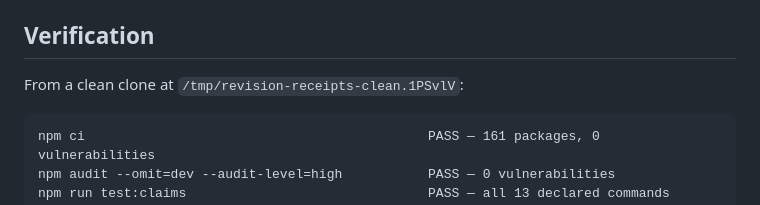
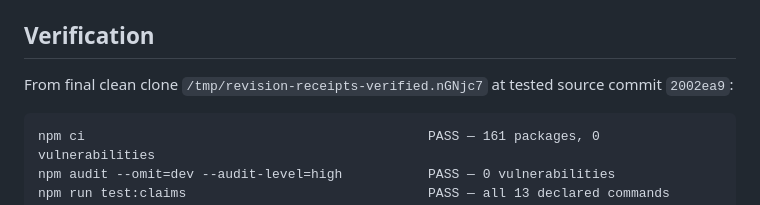
Before and after one commit to B-Divyesh/sf-revision-feedback-receipts, a Markdown page: .factory/handoff.md, the part around the change. Drawn GitHub-style.

Commit message:
docs: point handoff to final clean verification

````diff
--- a/.factory/handoff.md
+++ b/.factory/handoff.md
@@ -25,7 +25,7 @@ The complete finding-by-finding mapping is in `.factory/polish-1.md`.
 
 ## Verification
 
-From a clean clone at `/tmp/revision-receipts-clean.1PSvlV`:
+From final clean clone `/tmp/revision-receipts-verified.nGNjc7` at tested source commit `2002ea9`:
 
 ```text
 npm ci                                            PASS — 161 packages, 0 vulnerabilities
````
Also changed, not shown: .factory/polish-1.md (+1 -1 lines).
